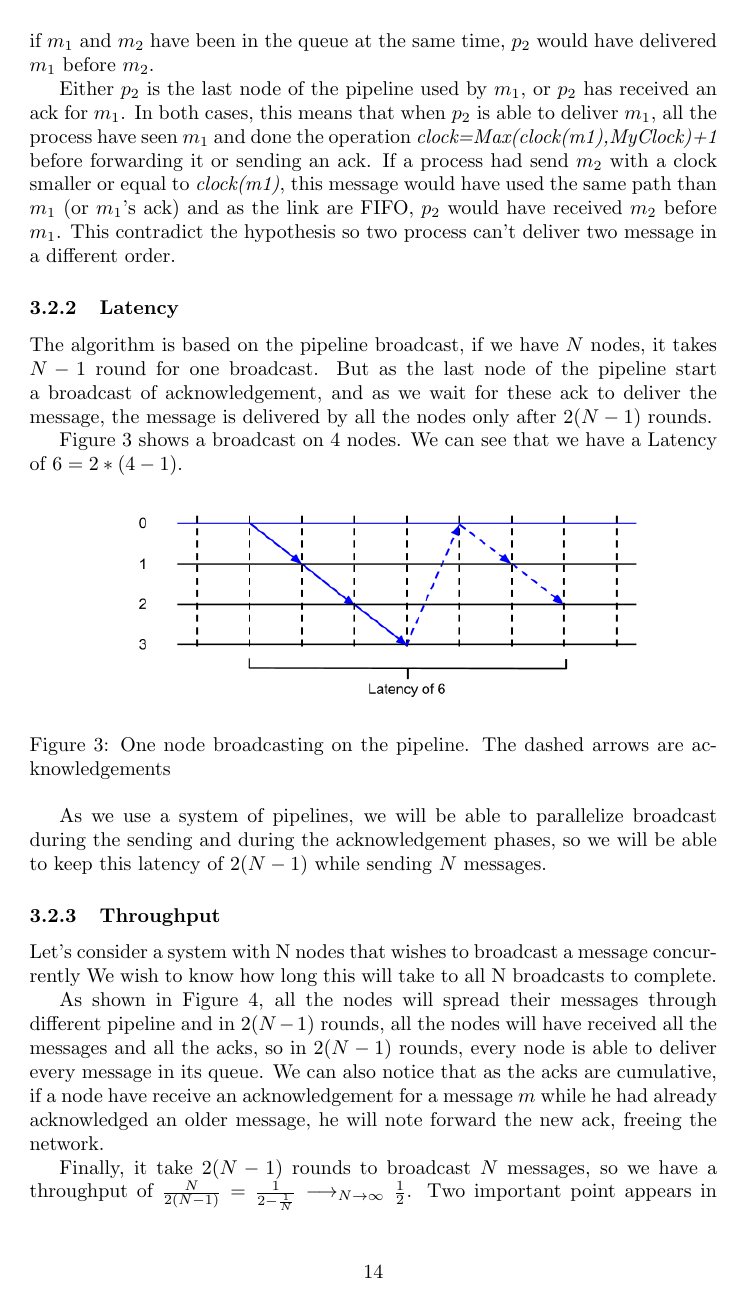
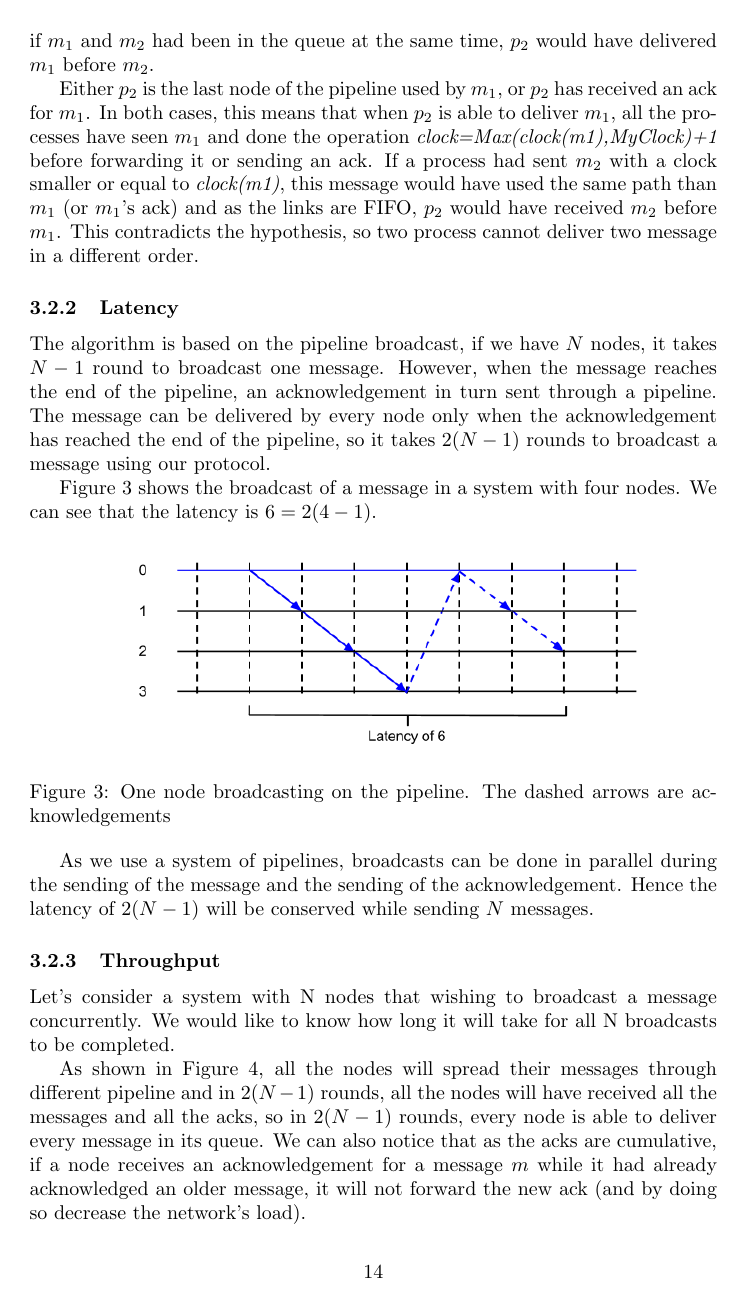
Before and after one commit to dbeniamine/DistProject, a LaTeX document (report/report.tex): page 14 of 16. Compiled offline with pdfLaTeX.

Commit message:
correction express

```diff
--- a/report/report.tex
+++ b/report/report.tex
@@ -742,29 +741,31 @@ As all the node's queues are sorted the same way we can consider that the
 \textit{right} order is the order of the queue, and we (arbitrarily) state
 that this order is $m_1 < m_2$.
 
-So if $p_2$ has delivered $m_2$ before $m_1$, this means that $p_2$ had
-received $m_2$, delivered it, and then received $m_1$. Indeed if $m_1$ have
-been received before $m_2$ or if $m_1$ and $m_2$ have been in the queue at the
+If $p_2$ has delivered $m_2$ before $m_1$, this means that $p_2$ had received
+$m_2$, delivered it, and then received $m_1$. Indeed if $m_1$ had been
+received before $m_2$ or if $m_1$ and $m_2$ had been in the queue at the
 same time, $p_2$ would have delivered $m_1$ before $m_2$.
 
 Either $p_2$ is the last node of the pipeline used by $m_1$, or $p_2$ has
 received an ack for $m_1$. In both cases, this means that when $p_2$ is able
-to deliver $m_1$, all the process have seen $m_1$ and done the operation
+to deliver $m_1$, all the processes have seen $m_1$ and done the operation
 \textit{clock=Max(clock(m1),MyClock)+1} before forwarding it or sending an
-ack. If a process had send $m_2$ with a clock smaller or equal to
+ack. If a process had sent $m_2$ with a clock smaller or equal to
 \textit{clock(m1)}, this message would have used the same path than $m_1$
-(or $m_1$'s ack) and as the link are FIFO, $p_2$ would have received $m_2$
-before $m_1$. This contradict the hypothesis so two process can't deliver two
-message in a different order.
+(or $m_1$'s ack) and as the links are FIFO, $p_2$ would have received $m_2$
+before $m_1$. This contradicts the hypothesis, so two process cannot deliver
+two message in a different order.
 
 \subsubsection{Latency}
-The algorithm is based on the pipeline broadcast, if we have $N$ nodes, it takes
-$N-1$ round for one broadcast. But as the last node of the pipeline start a
-broadcast of acknowledgement, and as we wait for these ack to deliver the
-message, the message is delivered by all the nodes only after $2(N-1)$ rounds.
+The algorithm is based on the pipeline broadcast, if we have $N$ nodes, it
+takes $N-1$ round to broadcast one message. However, when the message reaches
+the end of the pipeline, an acknowledgement in turn sent through a pipeline.
+The message can be delivered by every node only when the acknowledgement has
+reached the end of the pipeline, so it takes $2(N-1)$ rounds to broadcast a
+message using our protocol.
 
-Figure \ref{figure:latency2} shows a broadcast on 4 nodes. We can see that
-we have a Latency of $6=2*(4-1)$.
+Figure \ref{figure:latency2} shows the broadcast of a message in a system with
+four nodes. We can see that the latency is $6=2(4-1)$.
 
 \begin{figure}[h]
     \centering
@@ -774,21 +775,22 @@ we have a Latency of $6=2*(4-1)$.
     \label{figure:latency2}
 \end{figure}
 
-As we use a system of pipelines, we will be able to parallelize broadcast
-during the sending and during the acknowledgement phases, so we will be able to
-keep this latency of $2(N-1)$ while sending $N$ messages.
+As we use a system of pipelines, broadcasts can be done in parallel during the
+sending of the message and the sending of the acknowledgement. Hence the latency
+of $2(N-1)$ will be conserved while sending $N$ messages.
+
 \subsubsection{Throughput}
-Let’s consider a system with N nodes that wishes to broadcast a message concurrently
-We wish to know how long this will take to all N broadcasts to
-complete.
+Let’s consider a system with N nodes that wishing to broadcast a message
+concurrently. We would like to know how long it will take for all N broadcasts
+to be completed.
 
 As shown in Figure \ref{figure:throughput2}, all the nodes will spread their
 messages through different pipeline and in $2(N-1)$ rounds, all the
 nodes will have received all the messages and all the acks, so in $2(N-1)$ rounds,
 every node is able to deliver every message in its queue. We can also notice
-that as the acks are cumulative, if a node have receive an acknowledgement for a
-message $m$ while he had already acknowledged an older message, he will note
-forward the new ack, freeing the network.
+that as the acks are cumulative, if a node receives an acknowledgement for a
+message $m$ while it had already acknowledged an older message, it will not
+forward the new ack (and by doing so decrease the network's load).
 
 \begin{figure}[h]
     \centering
@@ -800,4 +802,3 @@ forward the new ack, freeing the network.
 
 Finally, it take $2(N-1)$ rounds to broadcast $N$ messages, so we have a throughput
 of $\frac{N}{2(N-1)}=\frac{1}{2-\frac{1}{N}}\longrightarrow_{N \rightarrow
-\infty}\frac{1}{2}$. Two important point appears in that formula, the first is
```
Also changed, not shown: report/report.tex (76 more changed lines).
